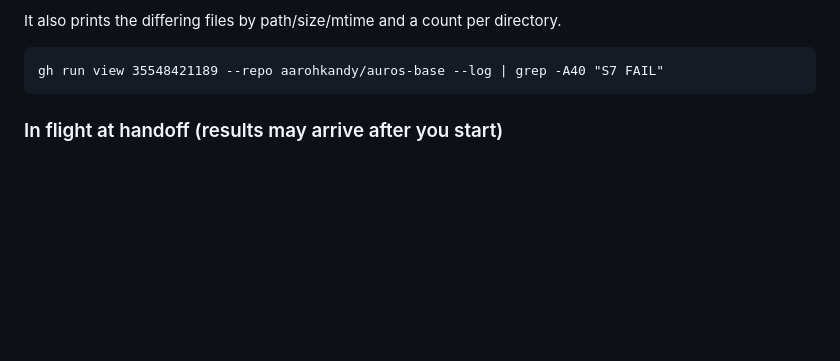
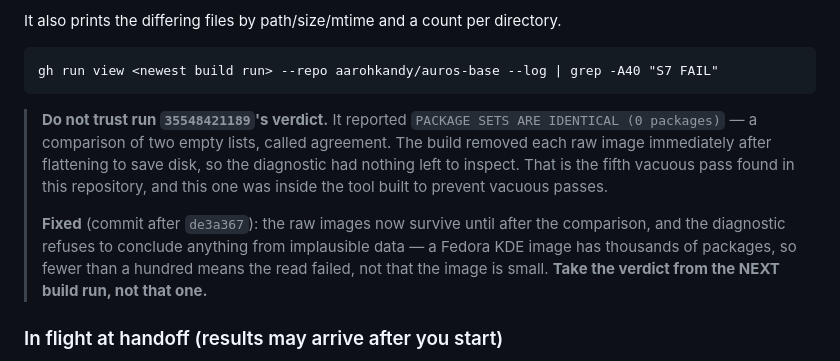
Before and after one commit to aarohkandy/auros, a Markdown page: HANDOFF.md, the part around the change. Drawn GitHub-style; blank space fills up the shorter version.

Commit message:
HANDOFF: do not trust run 35548421189's S7 verdict, it was vacuous
Co-Authored-By: Claude Opus 5 <noreply@anthropic.com>

````diff
--- a/HANDOFF.md
+++ b/HANDOFF.md
@@ -50,8 +50,18 @@ that makes the S7 failure **name its own cause**. It will print either:
 It also prints the differing files by path/size/mtime and a count per directory.
 
 ```
-gh run view 35548421189 --repo aarohkandy/auros-base --log | grep -A40 "S7 FAIL"
+gh run view <newest build run> --repo aarohkandy/auros-base --log | grep -A40 "S7 FAIL"
 ```
+
+> **Do not trust run `35548421189`'s verdict.** It reported `PACKAGE SETS ARE IDENTICAL (0 packages)` —
+> a comparison of two empty lists, called agreement. The build removed each raw image immediately after
+> flattening to save disk, so the diagnostic had nothing left to inspect. That is the fifth vacuous pass
+> found in this repository, and this one was inside the tool built to prevent vacuous passes.
+>
+> **Fixed** (commit after `de3a367`): the raw images now survive until after the comparison, and the
+> diagnostic refuses to conclude anything from implausible data — a Fedora KDE image has thousands of
+> packages, so fewer than a hundred means the read failed, not that the image is small. **Take the
+> verdict from the NEXT build run, not that one.**
 
 ### In flight at handoff (results may arrive after you start)
 - **4 Workflow runs** — check `/workflows`. Covering: exercising the check matrix against a real image
````
